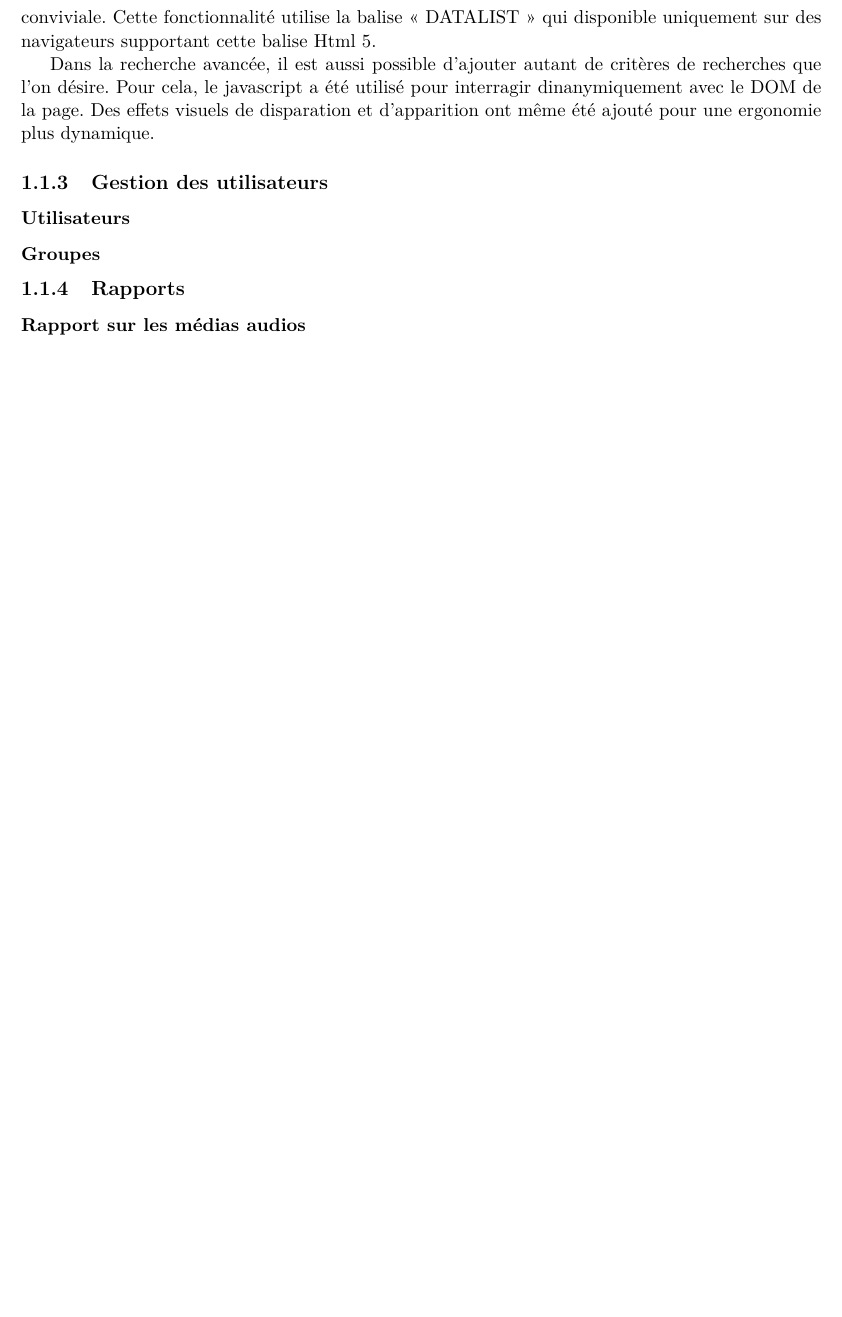
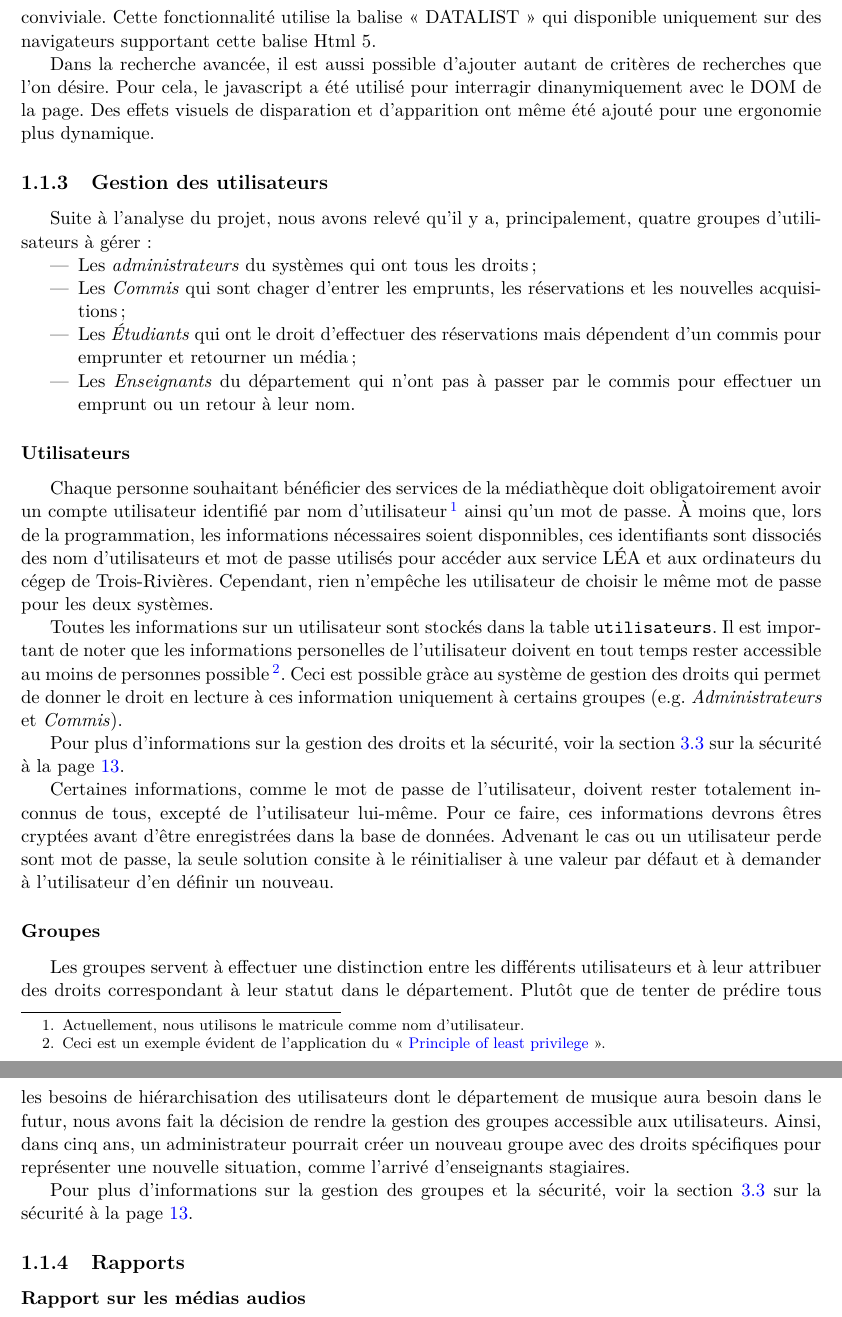
Before and after one commit to mdesharnais/mediatheque, a LaTeX document (documentation/documentFinal/documentFinal.tex): part of page 5 of 23 before the commit and two parts of pages 5 and 6 of 25 after it, the two joined at a grey line, cut so that both start at the same text, the shorter picture padded with empty space. Compiled offline with pdfLaTeX.

Commit message:
Ajout de documentation traitant des utilisateurs dans les spécifications fonctionnelles du document finale.

```diff
--- a/documentation/documentFinal/documentFinal.tex
+++ b/documentation/documentFinal/documentFinal.tex
@@ -1,4 +1,4 @@
-\documentclass[letter, 11pt, draft]{report}
+\documentclass[letter, 11pt]{report}
 
 \usepackage{fullpage}
 \usepackage[utf8]{inputenc}
@@ -111,9 +111,28 @@ Dans la recherche avancée, il est aussi possible d'ajouter autant de critères
 
 \subsection{Gestion des utilisateurs}
 
+Suite à l'analyse du projet, nous avons relevé qu'il y a, principalement, quatre groupes d'utilisateurs à gérer~:
+\begin{itemize}
+	\item Les \emph{administrateurs} du systèmes qui ont tous les droits;
+	\item Les \emph{Commis} qui sont chager d'entrer les emprunts, les réservations et les nouvelles acquisitions;
+	\item Les \emph{Étudiants} qui ont le droit d'effectuer des réservations mais dépendent d'un commis pour emprunter et retourner un média;
+	\item Les \emph{Enseignants} du département qui n'ont pas à passer par le commis pour effectuer un emprunt ou un retour à leur nom.
+\end{itemize}
+
 \subsubsection{Utilisateurs}
+Chaque personne souhaitant bénéficier des services de la médiathèque doit obligatoirement avoir un compte utilisateur identifié par nom d'utilisateur\footnote{Actuellement, nous utilisons le matricule comme nom d'utilisateur.} ainsi qu'un mot de passe. À moins que, lors de la programmation, les informations nécessaires soient disponnibles, ces identifiants sont dissociés des nom d'utilisateurs et mot de passe utilisés pour accéder aux service LÉA et aux ordinateurs du cégep de Trois-Rivières. Cependant, rien n'empêche les utilisateur de choisir le même mot de passe pour les deux systèmes.
+
+Toutes les informations sur un utilisateur sont stockés dans la table \texttt{utilisateurs}. Il est important de noter que les informations personelles de l'utilisateur doivent en tout temps rester accessible au moins de personnes possible\footnote{Ceci est un exemple évident de l'application du «~\href{http://en.wikipedia.org/wiki/Principle_of_least_privilege}{Principle of least privilege}~».}. Ceci est possible gràce au système de gestion des droits qui permet de donner le droit en lecture à ces information uniquement à certains groupes (e.g.\ \emph{Administrateurs} et \emph{Commis}).
+
+Pour plus d'informations sur la gestion des droits et la sécurité, voir la section \ref{sec:sécurité} sur la sécurité à la page \pageref{sec:sécurité}.
+
+Certaines informations, comme le mot de passe de l'utilisateur, doivent rester totalement inconnus de tous, excepté de l'utilisateur lui-même. Pour ce faire, ces informations devrons êtres cryptées avant d'être enregistrées dans la base de données. Advenant le cas ou un utilisateur perde sont mot de passe, la seule solution consite à le réinitialiser à une valeur par défaut et à demander à l'utilisateur d'en définir un nouveau.
 
 \subsubsection{Groupes}
+
+Les groupes servent à effectuer une distinction entre les différents utilisateurs et à leur attribuer des droits correspondant à leur statut dans le département. Plutôt que de tenter de prédire tous les besoins de hiérarchisation des utilisateurs dont le département de musique aura besoin dans le futur, nous avons fait la décision de rendre la gestion des groupes accessible aux utilisateurs. Ainsi, dans cinq ans, un administrateur pourrait créer un nouveau groupe avec des droits spécifiques pour représenter une nouvelle situation, comme l'arrivé d'enseignants stagiaires.
+
+Pour plus d'informations sur la gestion des groupes et la sécurité, voir la section \ref{sec:sécurité} sur la sécurité à la page \pageref{sec:sécurité}.
 
 \subsection{Rapports}
 
```
Also changed, not shown: documentation/documentFinal/documentFinal.tex (2 more changed lines).
